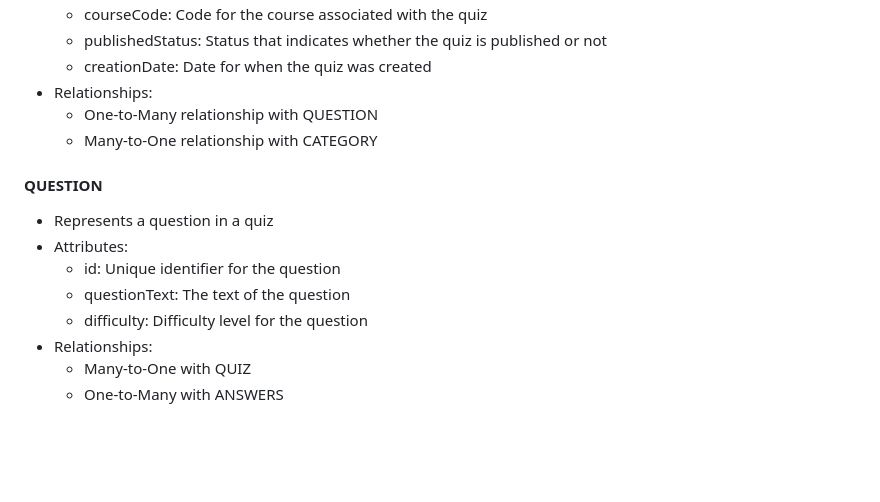
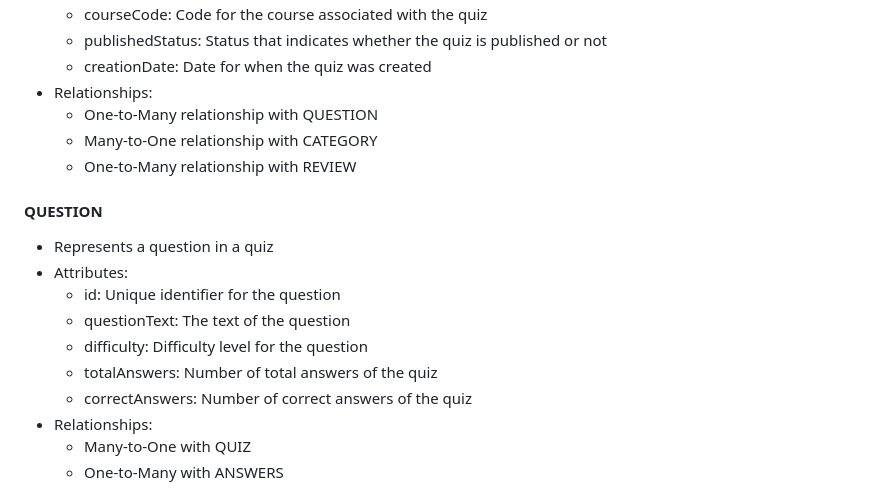
Before and after one commit to commit-ment-issues/software-development-project-1, a Markdown page: README.md, the part around the change printed below. Drawn GitHub-style; blank space fills up the shorter version.

```diff
--- a/README.md
+++ b/README.md
@@ -115,6 +172,7 @@ erDiagram
 - Relationships:
     - One-to-Many relationship with QUESTION
     - Many-to-One relationship with CATEGORY
+    - One-to-Many relationship with REVIEW
 
 #### QUESTION
 - Represents a question in a quiz
@@ -122,6 +180,8 @@ erDiagram
     - id: Unique identifier for the question
     - questionText: The text of the question
     - difficulty: Difficulty level for the question
+    - totalAnswers: Number of total answers of the quiz
+    - correctAnswers: Number of correct answers of the quiz
 - Relationships:
     - Many-to-One with QUIZ
     - One-to-Many with ANSWERS
```
Also changed, not shown: other parts of README.md (+81 -24 lines).
